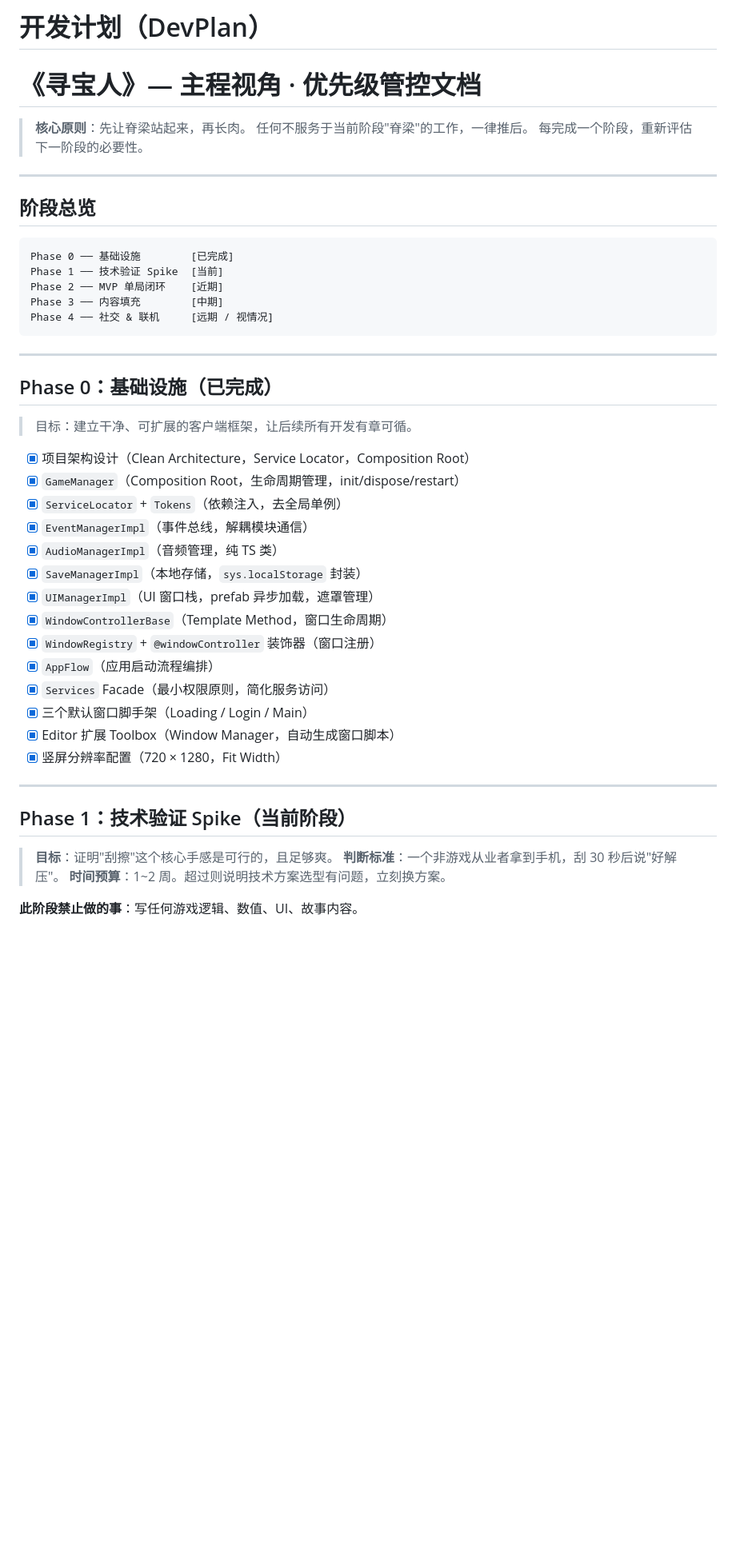
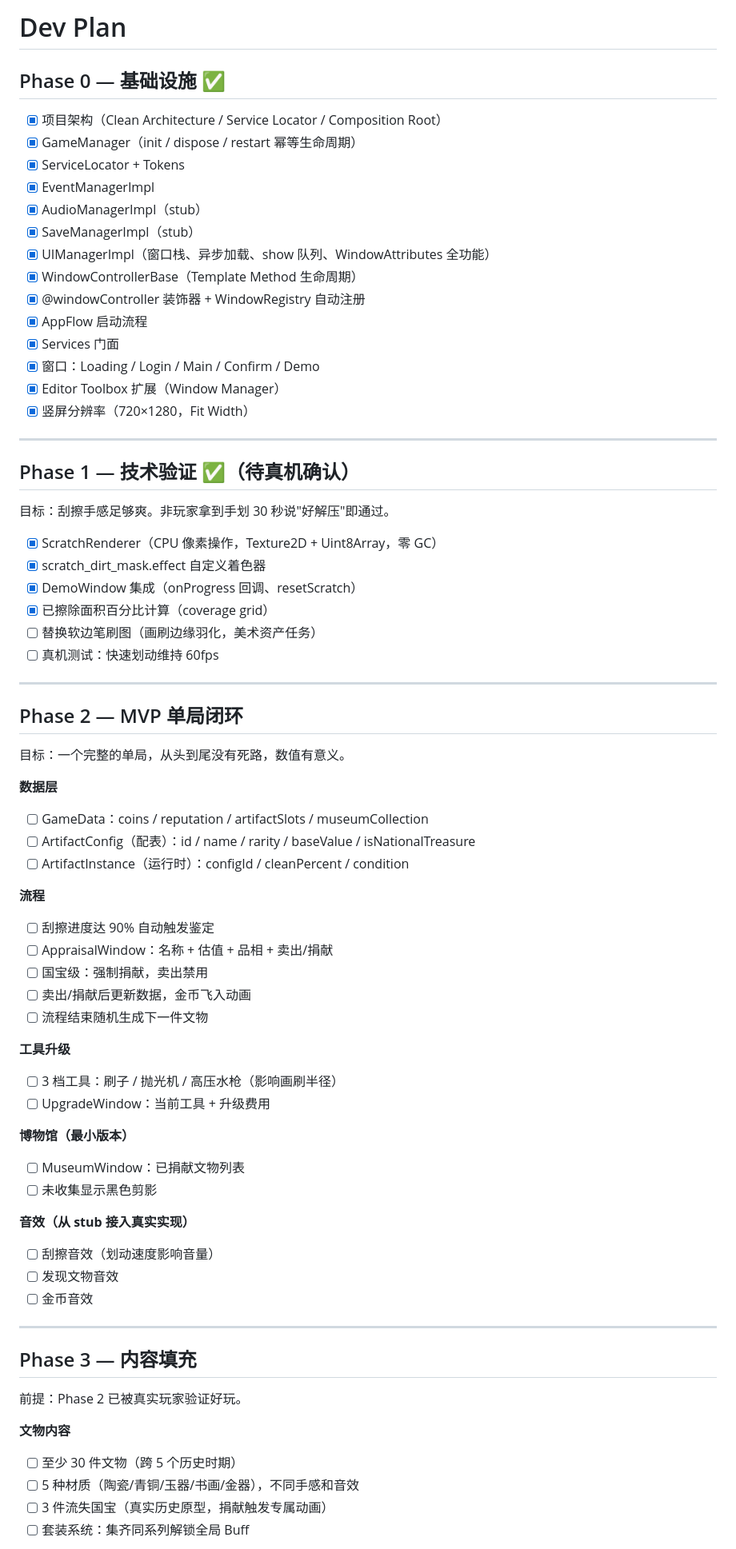
Before and after one commit to YuankunHuang/Scratcher-Clicker, a Markdown page: docs/DevPlan.md, the part around one of its changes. Shown at 80% size. GitHub-like rendering; blank space fills up the shorter version.

Commit message:
dev plan

````diff
--- a/docs/DevPlan.md
+++ b/docs/DevPlan.md
@@ -1,50 +1,75 @@
-# 开发计划（DevPlan）
-# 《寻宝人》— 主程视角 · 优先级管控文档
+# Dev Plan
 
-> **核心原则**：先让脊梁站起来，再长肉。
-> 任何不服务于当前阶段"脊梁"的工作，一律推后。
-> 每完成一个阶段，重新评估下一阶段的必要性。
+## Phase 0 — 基础设施 ✅
+
+- [x] 项目架构（Clean Architecture / Service Locator / Composition Root）
+- [x] GameManager（init / dispose / restart 幂等生命周期）
+- [x] ServiceLocator + Tokens
+- [x] EventManagerImpl
+- [x] AudioManagerImpl（stub）
+- [x] SaveManagerImpl（stub）
+- [x] UIManagerImpl（窗口栈、异步加载、show 队列、WindowAttributes 全功能）
+- [x] WindowControllerBase（Template Method 生命周期）
+- [x] @windowController 装饰器 + WindowRegistry 自动注册
+- [x] AppFlow 启动流程
+- [x] Services 门面
+- [x] 窗口：Loading / Login / Main / Confirm / Demo
+- [x] Editor Toolbox 扩展（Window Manager）
+- [x] 竖屏分辨率（720×1280，Fit Width）
 
 ---
 
-## 阶段总览
+## Phase 1 — 技术验证 ✅（待真机确认）
 
-```
-Phase 0 ── 基础设施        [已完成]
-Phase 1 ── 技术验证 Spike  [当前]
-Phase 2 ── MVP 单局闭环    [近期]
-Phase 3 ── 内容填充        [中期]
-Phase 4 ── 社交 & 联机     [远期 / 视情况]
-```
+目标：刮擦手感足够爽。非玩家拿到手划 30 秒说"好解压"即通过。
+
+- [x] ScratchRenderer（CPU 像素操作，Texture2D + Uint8Array，零 GC）
+- [x] scratch_dirt_mask.effect 自定义着色器
+- [x] DemoWindow 集成（onProgress 回调、resetScratch）
+- [x] 已擦除面积百分比计算（coverage grid）
+- [ ] 替换软边笔刷图（画刷边缘羽化，美术资产任务）
+- [ ] 真机测试：快速划动维持 60fps
 
 ---
 
-## Phase 0：基础设施（已完成）
+## Phase 2 — MVP 单局闭环
 
-> 目标：建立干净、可扩展的客户端框架，让后续所有开发有章可循。
+目标：一个完整的单局，从头到尾没有死路，数值有意义。
 
-- [x] 项目架构设计（Clean Architecture，Service Locator，Composition Root）
-- [x] `GameManager`（Composition Root，生命周期管理，init/dispose/restart）
-- [x] `ServiceLocator` + `Tokens`（依赖注入，去全局单例）
-- [x] `EventManagerImpl`（事件总线，解耦模块通信）
-- [x] `AudioManagerImpl`（音频管理，纯 TS 类）
-- [x] `SaveManagerImpl`（本地存储，`sys.localStorage` 封装）
-- [x] `UIManagerImpl`（UI 窗口栈，prefab 异步加载，遮罩管理）
-- [x] `WindowControllerBase`（Template Method，窗口生命周期）
-- [x] `WindowRegistry` + `@windowController` 装饰器（窗口注册）
-- [x] `AppFlow`（应用启动流程编排）
-- [x] `Services` Facade（最小权限原则，简化服务访问）
-- [x] 三个默认窗口脚手架（Loading / Login / Main）
-- [x] Editor 扩展 Toolbox（Window Manager，自动生成窗口脚本）
-- [x] 竖屏分辨率配置（720 × 1280，Fit Width）
+**数据层**
+- [ ] GameData：coins / reputation / artifactSlots / museumCollection
+- [ ] ArtifactConfig（配表）：id / name / rarity / baseValue / isNationalTreasure
+- [ ] ArtifactInstance（运行时）：configId / cleanPercent / condition
+
+**流程**
+- [ ] 刮擦进度达 90% 自动触发鉴定
+- [ ] AppraisalWindow：名称 + 估值 + 品相 + 卖出/捐献
+- [ ] 国宝级：强制捐献，卖出禁用
+- [ ] 卖出/捐献后更新数据，金币飞入动画
+- [ ] 流程结束随机生成下一件文物
+
+**工具升级**
+- [ ] 3 档工具：刷子 / 抛光机 / 高压水枪（影响画刷半径）
+- [ ] UpgradeWindow：当前工具 + 升级费用
+
+**博物馆（最小版本）**
+- [ ] MuseumWindow：已捐献文物列表
+- [ ] 未收集显示黑色剪影
+
+**音效（从 stub 接入真实实现）**
+- [ ] 刮擦音效（划动速度影响音量）
+- [ ] 发现文物音效
+- [ ] 金币音效
 
 ---
 
-## Phase 1：技术验证 Spike（当前阶段）
+## Phase 3 — 内容填充
 
-> **目标**：证明"刮擦"这个核心手感是可行的，且足够爽。
-> **判断标准**：一个非游戏从业者拿到手机，刮 30 秒后说"好解压"。
-> **时间预算**：1~2 周。超过则说明技术方案选型有问题，立刻换方案。
+前提：Phase 2 已被真实玩家验证好玩。
 
-**此阶段禁止做的事**：写任何游戏逻辑、数值、UI、故事内容。
+**文物内容**
+- [ ] 至少 30 件文物（跨 5 个历史时期）
+- [ ] 5 种材质（陶瓷/青铜/玉器/书画/金器），不同手感和音效
+- [ ] 3 件流失国宝（真实历史原型，捐献触发专属动画）
+- [ ] 套装系统：集齐同系列解锁全局 Buff
 
````
Also changed, not shown: other parts of docs/DevPlan.md (+32 -153 lines).
